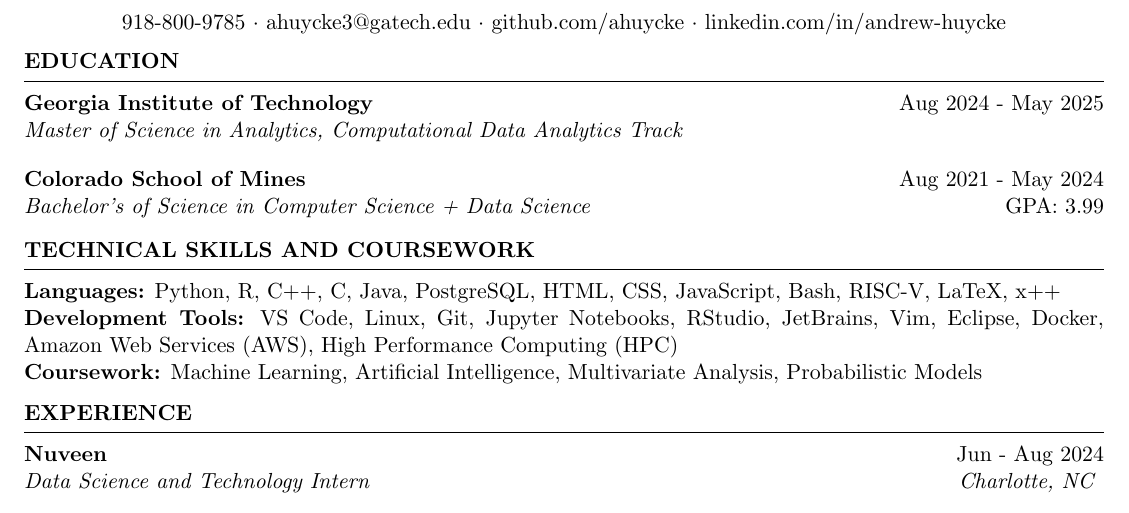
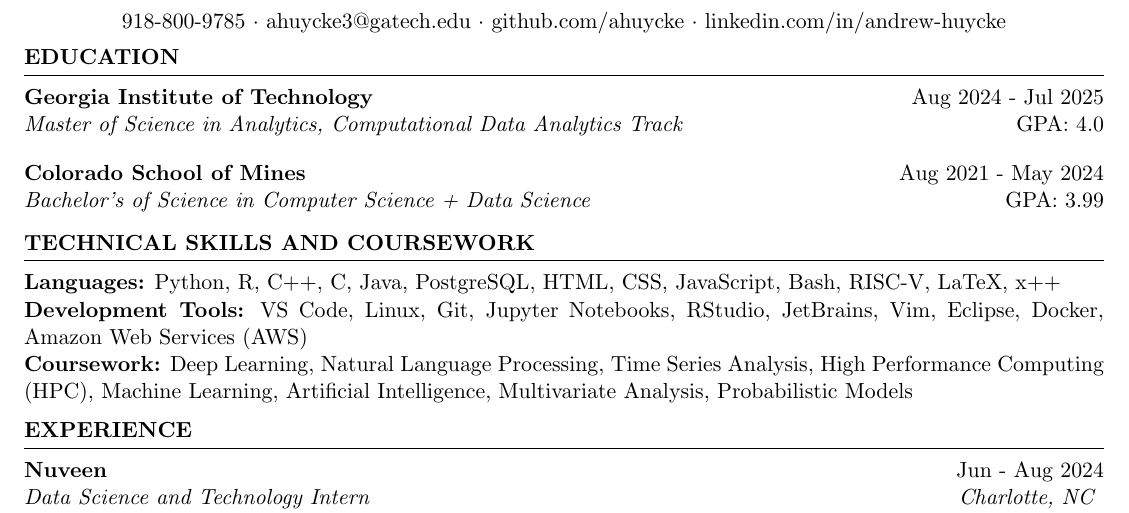
Before and after one commit to ahuycke/resume, a LaTeX CV (Andrew_Huycke_Resume.tex): part of the page, cut so that both start at the same text. Compiled offline with pdfLaTeX.

Commit message:
Resume updated for end of GT

```diff
--- a/Andrew_Huycke_Resume.tex
+++ b/Andrew_Huycke_Resume.tex
@@ -17,8 +17,8 @@
 
 \begin{rSection}{Education}
 
-{\bf Georgia Institute of Technology} \hfill {Aug 2024 - May 2025}\\
-\textit{Master of Science in Analytics, Computational Data Analytics Track} \\ [1em]
+{\bf Georgia Institute of Technology} \hfill {Aug 2024 - Jul 2025}\\
+\textit{Master of Science in Analytics, Computational Data Analytics Track} \hfill {GPA: 4.0} \\ [1em]
 {\bf Colorado School of Mines} \hfill {Aug 2021 - May 2024}\\
 \textit{Bachelor's of Science in Computer Science + Data Science} \hfill {GPA: 3.99}\\
 
@@ -32,8 +32,8 @@
 \begin{rSection}{TECHNICAL SKILLS AND COURSEWORK}
    %\begin{tabular}{ @{} >{\textit}l @{\hspace{6ex}} l }
    \textbf{Languages:} Python, R, C++, C, Java, PostgreSQL, HTML, CSS, JavaScript, Bash, RISC-V, LaTeX, x++\\
-   \textbf{Development Tools:} VS Code, Linux, Git, Jupyter Notebooks, RStudio, JetBrains, Vim, Eclipse, Docker, Amazon Web Services (AWS), High Performance Computing (HPC) \\
-   \textbf{Coursework:} Machine Learning, Artificial Intelligence, Multivariate Analysis, Probabilistic Models
+   \textbf{Development Tools:} VS Code, Linux, Git, Jupyter Notebooks, RStudio, JetBrains, Vim, Eclipse, Docker, Amazon Web Services (AWS) \\
+   \textbf{Coursework:} Deep Learning, Natural Language Processing, Time Series Analysis, High Performance Computing (HPC), Machine Learning, Artificial Intelligence, Multivariate Analysis, Probabilistic Models
    \end{rSection}
    \vspace{-6pt}
 
```
Also changed, not shown: Andrew_Huycke_Resume.pdf.
